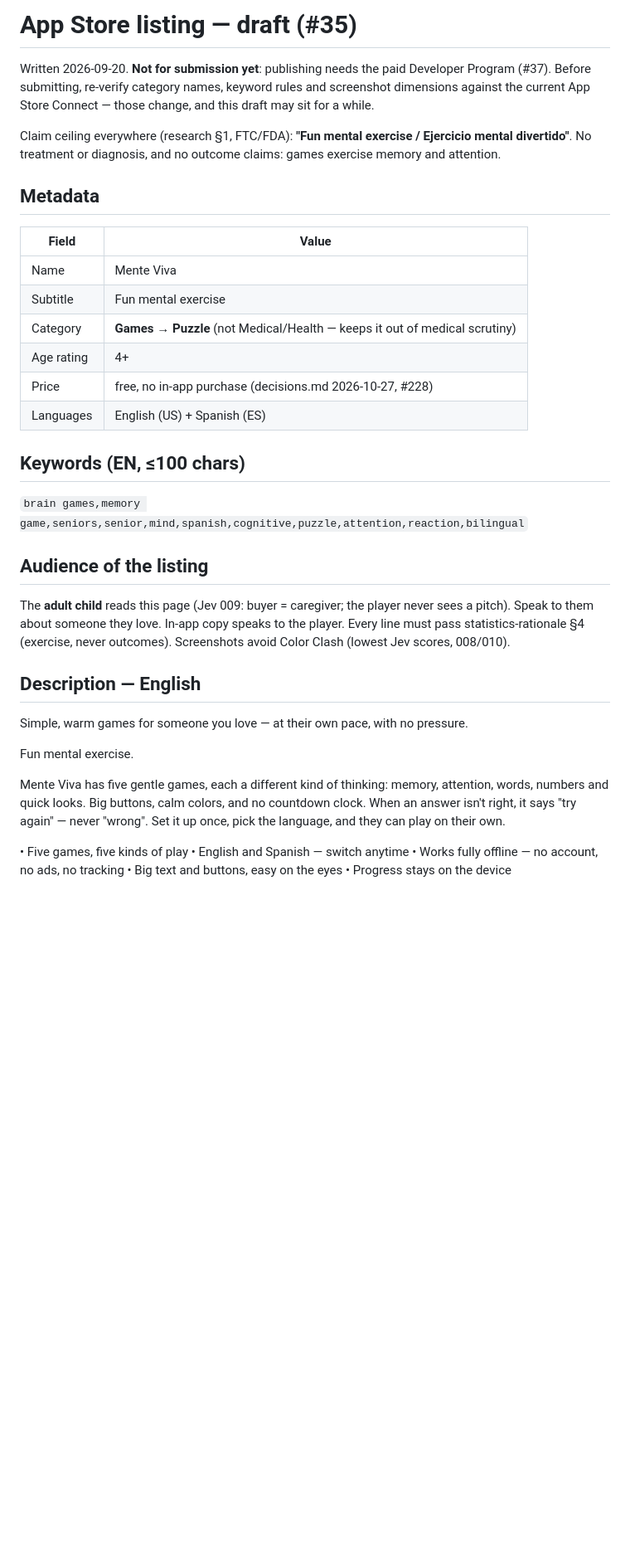
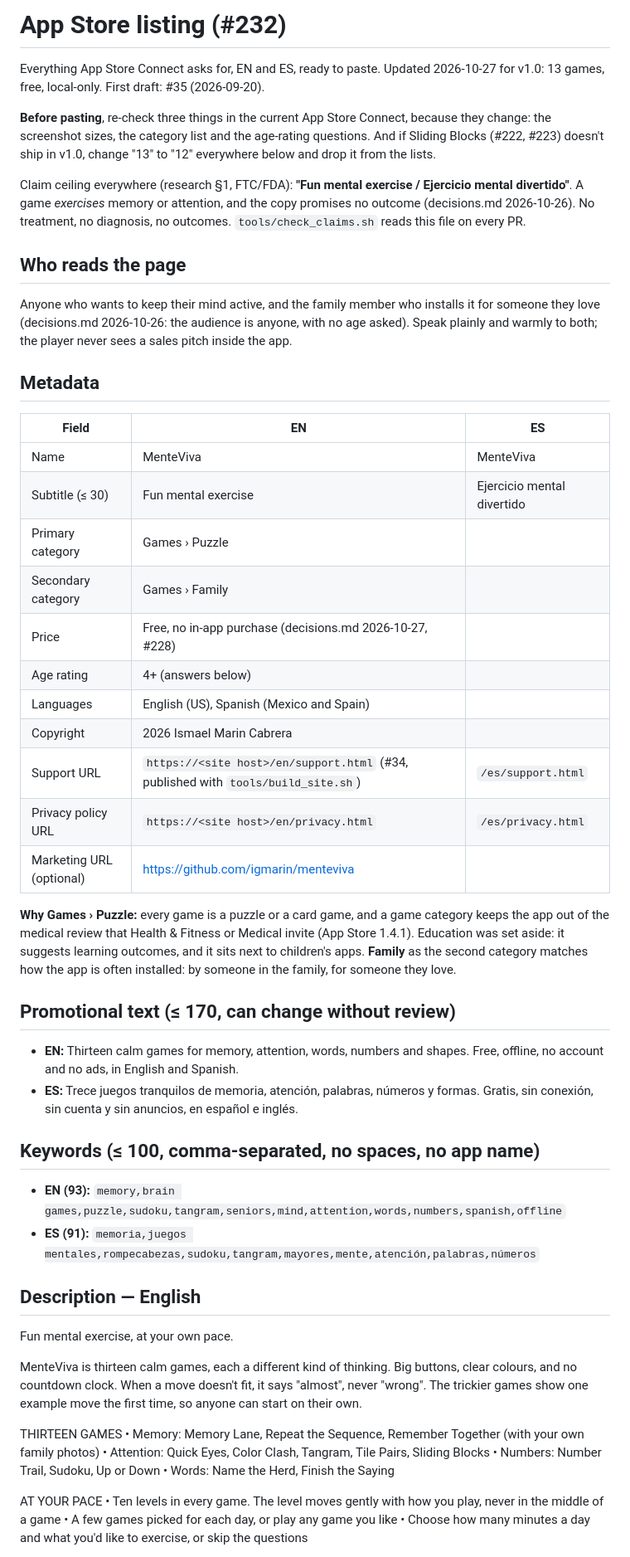
Before and after one commit to igmarin/MenteViva, a Markdown page: docs/store-listing.md, the part around one of its changes. Shown at 83% size. GitHub-like rendering; blank space fills up the shorter version.

```diff
--- a/docs/store-listing.md
+++ b/docs/store-listing.md
@@ -1,47 +1,72 @@
-# App Store listing — draft (#35)
+# App Store listing (#232)
 
-Written 2026-09-20. **Not for submission yet**: publishing needs the paid
-Developer Program (#37). Before submitting, re-verify category names, keyword
-rules and screenshot dimensions against the current App Store Connect — those
-change, and this draft may sit for a while.
+Everything App Store Connect asks for, EN and ES, ready to paste. Updated 2026-10-27 for v1.0:
+13 games, free, local-only. First draft: #35 (2026-09-20).
 
-Claim ceiling everywhere (research §1, FTC/FDA): **"Fun mental exercise / Ejercicio mental divertido"**.
-No treatment or diagnosis, and no outcome claims: games exercise memory and attention.
+**Before pasting**, re-check three things in the current App Store Connect, because they change: the
+screenshot sizes, the category list and the age-rating questions. And if Sliding Blocks (#222, #223)
+doesn't ship in v1.0, change "13" to "12" everywhere below and drop it from the lists.
+
+Claim ceiling everywhere (research §1, FTC/FDA): **"Fun mental exercise / Ejercicio mental
+divertido"**. A game *exercises* memory or attention, and the copy promises no outcome
+(decisions.md 2026-10-26). No treatment, no diagnosis, no outcomes. `tools/check_claims.sh` reads this
+file on every PR.
+
+## Who reads the page
+
+Anyone who wants to keep their mind active, and the family member who installs it for someone they
+love (decisions.md 2026-10-26: the audience is anyone, with no age asked). Speak plainly and warmly
+to both; the player never sees a sales pitch inside the app.
 
 ## Metadata
 
-| Field | Value |
-|---|---|
-| Name | Mente Viva |
-| Subtitle | Fun mental exercise |
-| Category | **Games → Puzzle** (not Medical/Health — keeps it out of medical scrutiny) |
-| Age rating | 4+ |
-| Price | free, no in-app purchase (decisions.md 2026-10-27, #228) |
-| Languages | English (US) + Spanish (ES) |
+| Field | EN | ES |
+|---|---|---|
+| Name | MenteViva | MenteViva |
+| Subtitle (≤ 30) | Fun mental exercise | Ejercicio mental divertido |
+| Primary category | Games › Puzzle | |
+| Secondary category | Games › Family | |
+| Price | Free, no in-app purchase (decisions.md 2026-10-27, #228) | |
+| Age rating | 4+ (answers below) | |
+| Languages | English (US), Spanish (Mexico and Spain) | |
+| Copyright | 2026 Ismael Marin Cabrera | |
+| Support URL | `https://<site host>/en/support.html` (#34, published with `tools/build_site.sh`) | `/es/support.html` |
+| Privacy policy URL | `https://<site host>/en/privacy.html` | `/es/privacy.html` |
+| Marketing URL (optional) | https://github.com/igmarin/menteviva | |
 
-## Keywords (EN, ≤100 chars)
+**Why Games › Puzzle:** every game is a puzzle or a card game, and a game category keeps the app out
+of the medical review that Health & Fitness or Medical invite (App Store 1.4.1). Education was set
+aside: it suggests learning outcomes, and it sits next to children's apps. **Family** as the second
+category matches how the app is often installed: by someone in the family, for someone they love.
 
-`brain games,memory game,seniors,senior,mind,spanish,cognitive,puzzle,attention,reaction,bilingual`
+## Promotional text (≤ 170, can change without review)
 
-## Audience of the listing
+- **EN:** Thirteen calm games for memory, attention, words, numbers and shapes. Free, offline, no
+  account and no ads, in English and Spanish.
+- **ES:** Trece juegos tranquilos de memoria, atención, palabras, números y formas. Gratis, sin
+  conexión, sin cuenta y sin anuncios, en español e inglés.
 
-The **adult child** reads this page (Jev 009: buyer = caregiver; the player
-never sees a pitch). Speak to them about someone they love. In-app copy speaks
-to the player. Every line must pass statistics-rationale §4 (exercise, never
-outcomes). Screenshots avoid Color Clash (lowest Jev scores,
-008/010).
+## Keywords (≤ 100, comma-separated, no spaces, no app name)
+
+- **EN (93):** `memory,brain games,puzzle,sudoku,tangram,seniors,mind,attention,words,numbers,spanish,offline`
+- **ES (91):** `memoria,juegos mentales,rompecabezas,sudoku,tangram,mayores,mente,atención,palabras,números`
 
 ## Description — English
 
-Simple, warm games for someone you love — at their own pace, with no pressure.
+Fun mental exercise, at your own pace.
 
-Fun mental exercise.
+MenteViva is thirteen calm games, each a different kind of thinking. Big buttons, clear colours, and
+no countdown clock. When a move doesn't fit, it says "almost", never "wrong". The trickier games show
+one example move the first time, so anyone can start on their own.
 
-Mente Viva has five gentle games, each a different kind of thinking: memory, attention, words, numbers and quick looks. Big buttons, calm colors, and no countdown clock. When an answer isn't right, it says "try again" — never "wrong". Set it up once, pick the language, and they can play on their own.
+THIRTEEN GAMES
+• Memory: Memory Lane, Repeat the Sequence, Remember Together (with your own family photos)
+• Attention: Quick Eyes, Color Clash, Tangram, Tile Pairs, Sliding Blocks
+• Numbers: Number Trail, Sudoku, Up or Down
+• Words: Name the Herd, Finish the Saying
 
-• Five games, five kinds of play
-• English and Spanish — switch anytime
-• Works fully offline — no account, no ads, no tracking
-• Big text and buttons, easy on the eyes
-• Progress stays on the device
+AT YOUR PACE
+• Ten levels in every game. The level moves gently with how you play, never in the middle of a game
+• A few games picked for each day, or play any game you like
+• Choose how many minutes a day and what you'd like to exercise, or skip the questions
 
```
Also changed, not shown: other parts of docs/store-listing.md (+98 -29 lines).
